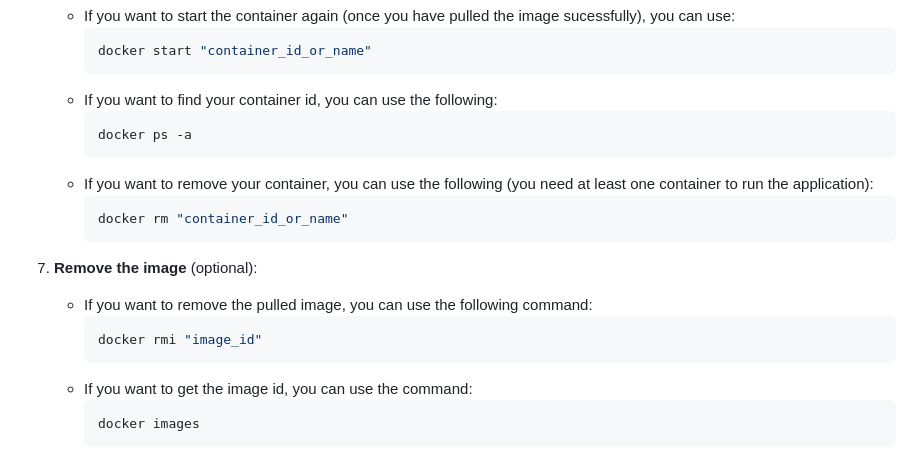
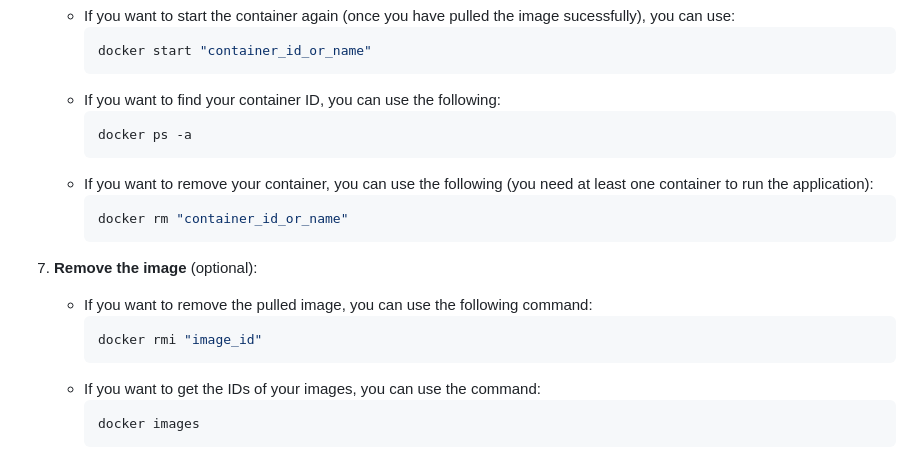
Before and after one commit to JeremyFriesenGitHub/SnowDayPredictor, a Markdown page: README.md, the part around the change. Drawn GitHub-style.

````diff
--- a/README.md
+++ b/README.md
@@ -41,7 +41,7 @@ To run this application, Docker must be installed on your local machine. Install
      ```bash
      docker start "container_id_or_name"
      ```
-   - If you want to find your container id, you can use the following:
+   - If you want to find your container ID, you can use the following:
      ```bash
      docker ps -a
      ```
@@ -55,7 +55,7 @@ To run this application, Docker must be installed on your local machine. Install
      ```bash
      docker rmi "image_id"
      ```
-   - If you want to get the image id, you can use the command:
+   - If you want to get the IDs of your images, you can use the command:
      ```bash
      docker images
      ```
````
